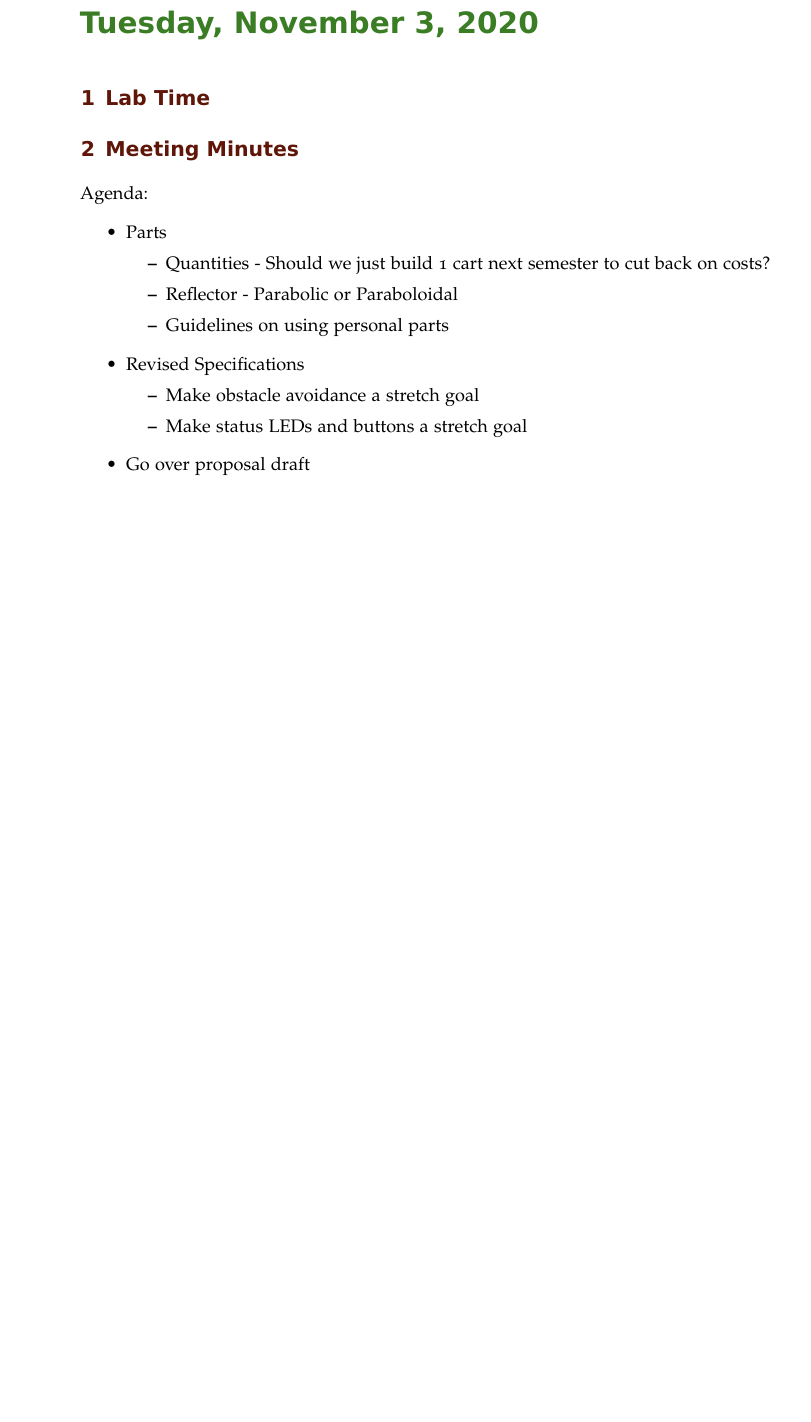
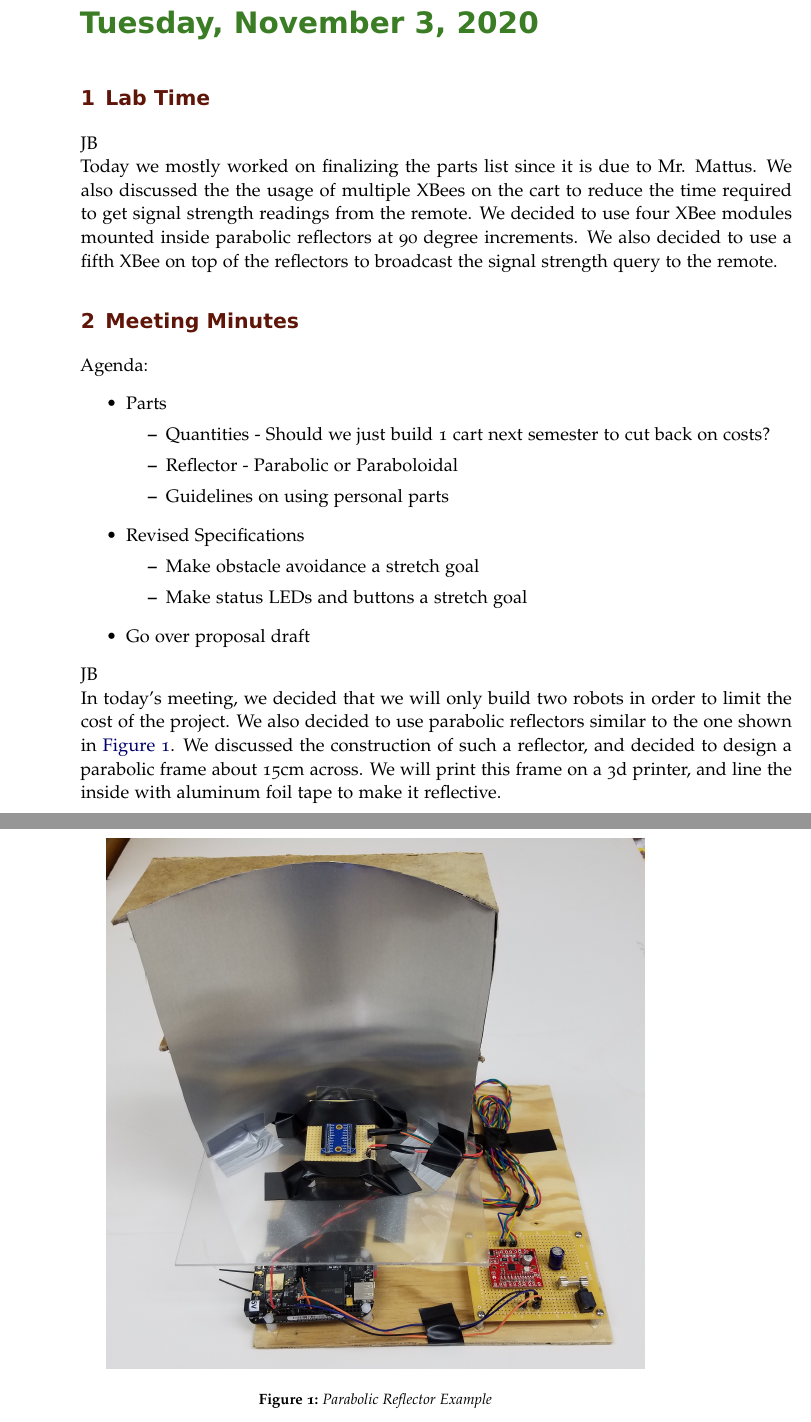
Before and after one commit to ECE-BU-Miah/seniorProject2-2020-21-Docs, a LaTeX book (labNotebook.tex): part of page 26 of 27 before the commit and two parts of pages 26 and 27 of 28 after it, the two joined at a grey line, cut so that both start at the same text, the shorter picture padded with empty space. Compiled offline with pdfLaTeX.

Commit message:
Added meeting minutes for today's' meeting

```diff
--- a/labNotebook.tex
+++ b/labNotebook.tex
@@ -759,6 +759,9 @@ Kalli will work on items 1 - 4 and 11. Darrah will work on items 5 - 7, and Jaso
 \labday{Tuesday, November 3, 2020}
 \experiment{Lab Time}
 
+JB\\
+Today we mostly worked on finalizing the parts list since it is due to Mr. Mattus. We also discussed the the usage of multiple XBees on the cart to reduce the time required to get signal strength readings from the remote. We decided to use four XBee modules mounted inside parabolic reflectors at 90 degree increments. We also decided to use a fifth XBee on top of the reflectors to broadcast the signal strength query to the remote.
+
 \experiment{Meeting Minutes}
 Agenda:
 \begin{itemize}
@@ -775,6 +778,16 @@ Agenda:
     \end{itemize}
     \item Go over proposal draft
 \end{itemize}
+
+JB\\
+In today's meeting, we decided that we will only build two robots in order to limit the cost of the project. We also decided to use parabolic reflectors similar to the one shown in \autoref{fig:reflectorExample}. We discussed the construction of such a reflector, and decided to design a parabolic frame about 15cm across. We will print this frame on a 3d printer, and line the inside with aluminum foil tape to make it reflective.
+
+\begin{figure}[h!]
+    \centering
+    \includegraphics[width=4.5in]{figs/img/customizedRadioTransceiver}
+    \caption{Parabolic Reflector Example}
+    \label{fig:reflectorExample}
+\end{figure}
 
 % \experiment{Quick Start}
 % GJ\\
```
Also changed, not shown: figs/img/customizedRadioTransceiver.jpg (added).
